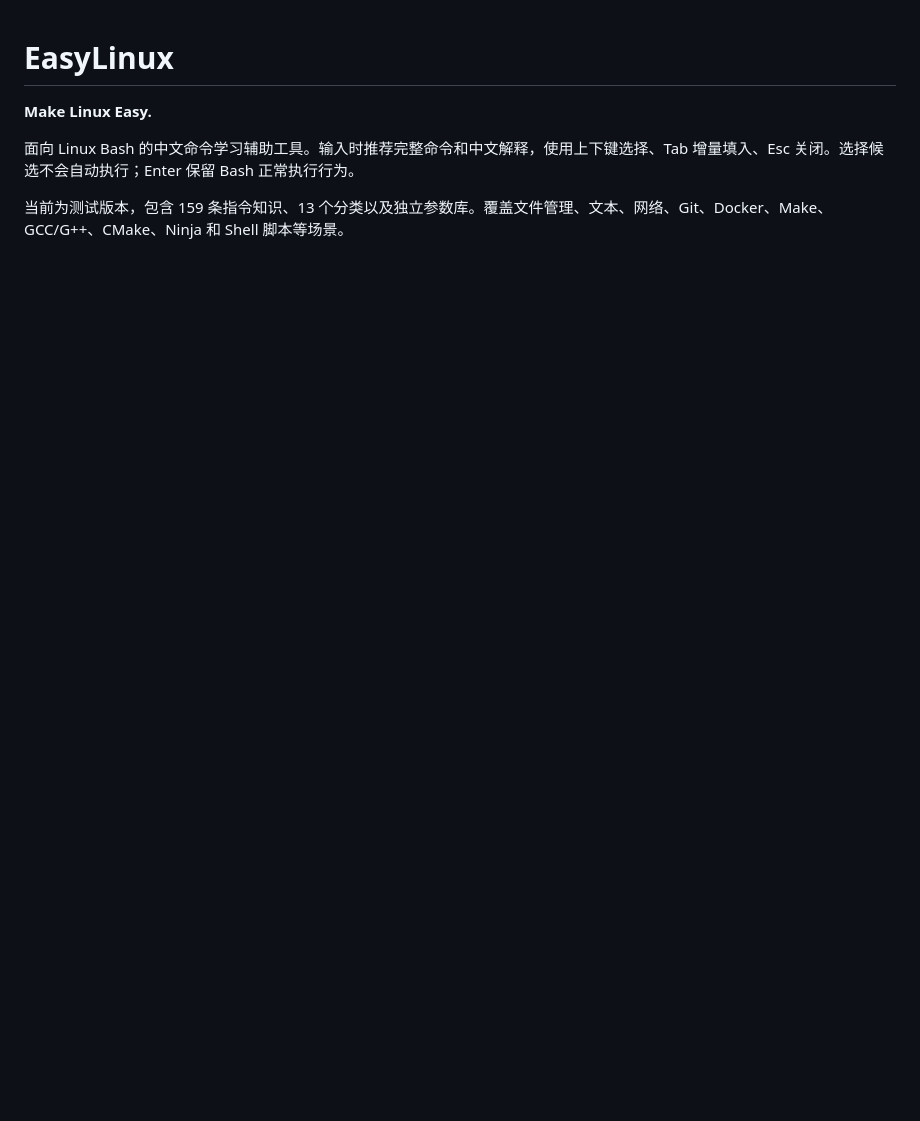
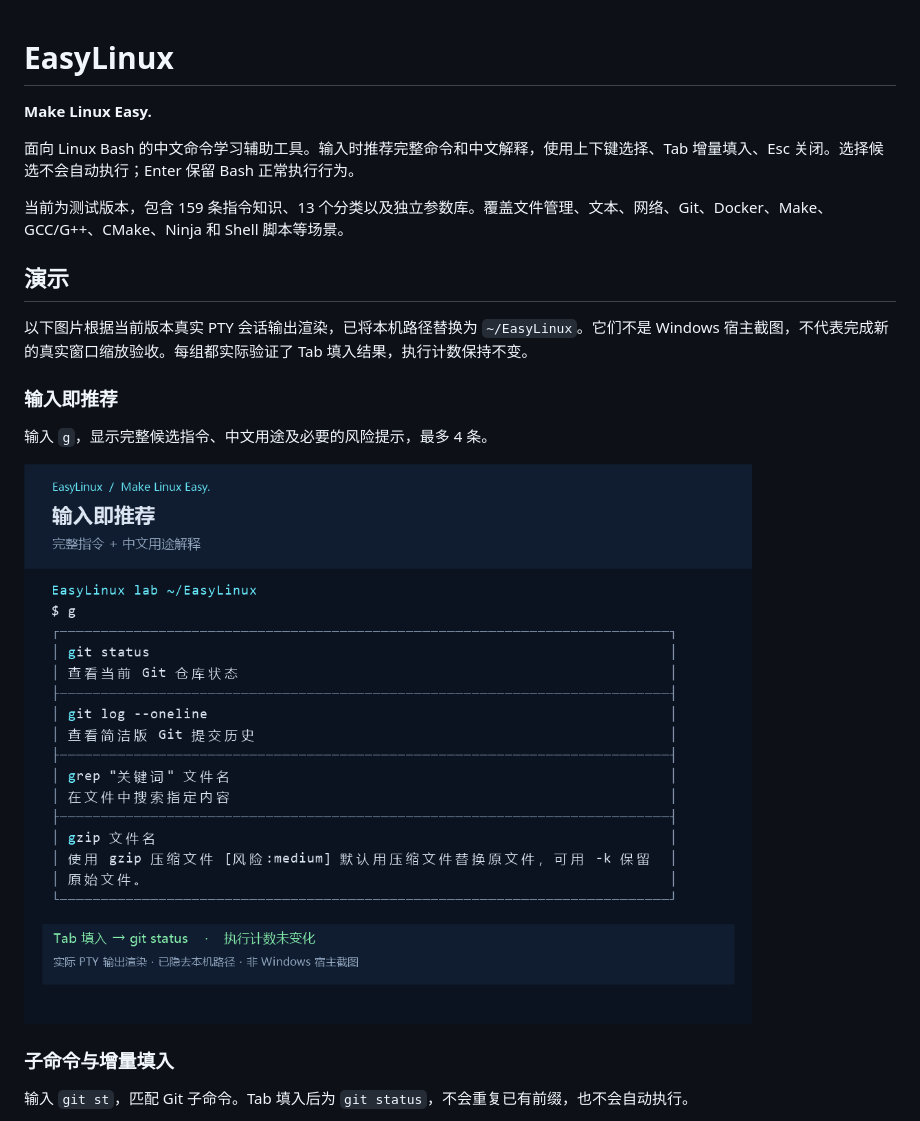
Before and after one commit to rice777betrue-spec/EasyLinux, a Markdown page: README.md, the part around one of its changes. Rendered like a GitHub page; pictures changed too: docs/screenshots/prefix.png (added); blank space fills up the shorter version.

Commit message:
docs: add three demos rendered from real EasyLinux PTY output

```diff
--- a/README.md
+++ b/README.md
@@ -5,3 +5,18 @@
 面向 Linux Bash 的中文命令学习辅助工具。输入时推荐完整命令和中文解释，使用上下键选择、Tab 增量填入、Esc 关闭。选择候选不会自动执行；Enter 保留 Bash 正常执行行为。
 
 当前为测试版本，包含 159 条指令知识、13 个分类以及独立参数库。覆盖文件管理、文本、网络、Git、Docker、Make、GCC/G++、CMake、Ninja 和 Shell 脚本等场景。
+
+## 演示
+
+以下图片根据当前版本真实 PTY 会话输出渲染，已将本机路径替换为 `~/EasyLinux`。它们不是 Windows 宿主截图，不代表完成新的真实窗口缩放验收。每组都实际验证了 Tab 填入结果，执行计数保持不变。
+
+### 输入即推荐
+
+输入 `g`，显示完整候选指令、中文用途及必要的风险提示，最多 4 条。
+
+![输入 g 时的完整指令与中文解释](docs/screenshots/prefix.png)
+
+### 子命令与增量填入
+
+输入 `git st`，匹配 Git 子命令。Tab 填入后为 `git status`，不会重复已有前缀，也不会自动执行。
+
```
Also changed, not shown: other parts of README.md (+7 -0 lines), CODEX_CHANGELOG.md (+8 -0 lines), docs/screenshots/git-context.png (added), docs/screenshots/make-options.png (added).
